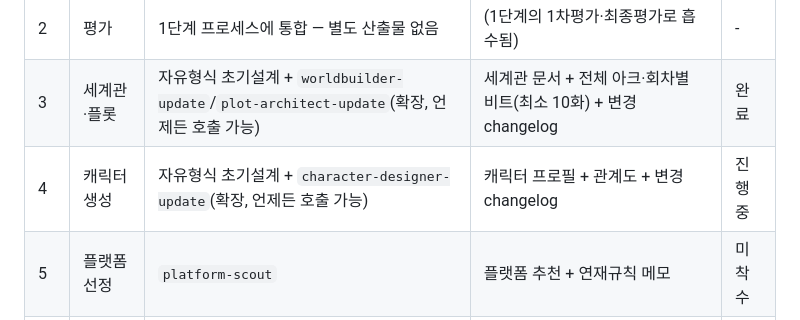
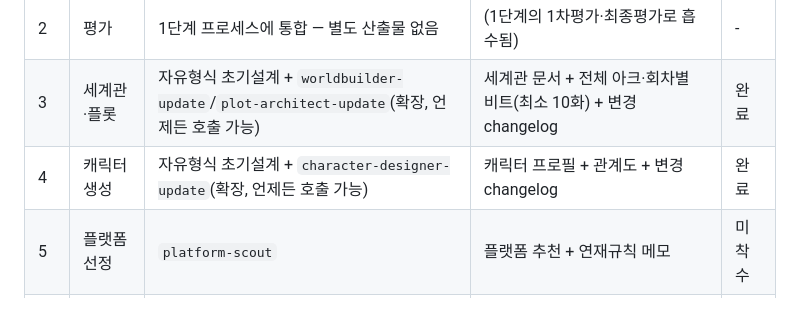
Before and after one commit to bswan0113/replyflow, a Markdown page: CLAUDE.md, the part around the change. Rendered like a GitHub page.

```diff
--- a/CLAUDE.md
+++ b/CLAUDE.md
@@ -10,7 +10,7 @@
 | 1 | 아이디어 구축 | Claude(대화형) + `idea-evaluator` | 소재 1차평가 + 시놉시스 1편 + 플랫폼/분량/사업성 가결정 + 최종평가 | 진행 중 |
 | 2 | 평가 | 1단계 프로세스에 통합 — 별도 산출물 없음 | (1단계의 1차평가·최종평가로 흡수됨) | - |
 | 3 | 세계관·플롯 | 자유형식 초기설계 + `worldbuilder-update`/`plot-architect-update`(확장, 언제든 호출 가능) | 세계관 문서 + 전체 아크·회차별 비트(최소 10화) + 변경 changelog | 완료 |
-| 4 | 캐릭터 생성 | 자유형식 초기설계 + `character-designer-update`(확장, 언제든 호출 가능) | 캐릭터 프로필 + 관계도 + 변경 changelog | 진행 중 |
+| 4 | 캐릭터 생성 | 자유형식 초기설계 + `character-designer-update`(확장, 언제든 호출 가능) | 캐릭터 프로필 + 관계도 + 변경 changelog | 완료 |
 | 5 | 플랫폼 선정 | `platform-scout` | 플랫폼 추천 + 연재규칙 메모 | 미착수 |
 | 6 | 집필 | `prose-writer` ↔ `editor-critic` | 회차 원고 | 미착수 |
 | 7 | 게시 필수요소 | `publish-assistant` | 소개글/태그/표지문구 | 미착수 |
```
Also changed, not shown: docs/design-log.md (+1 -1 lines).
